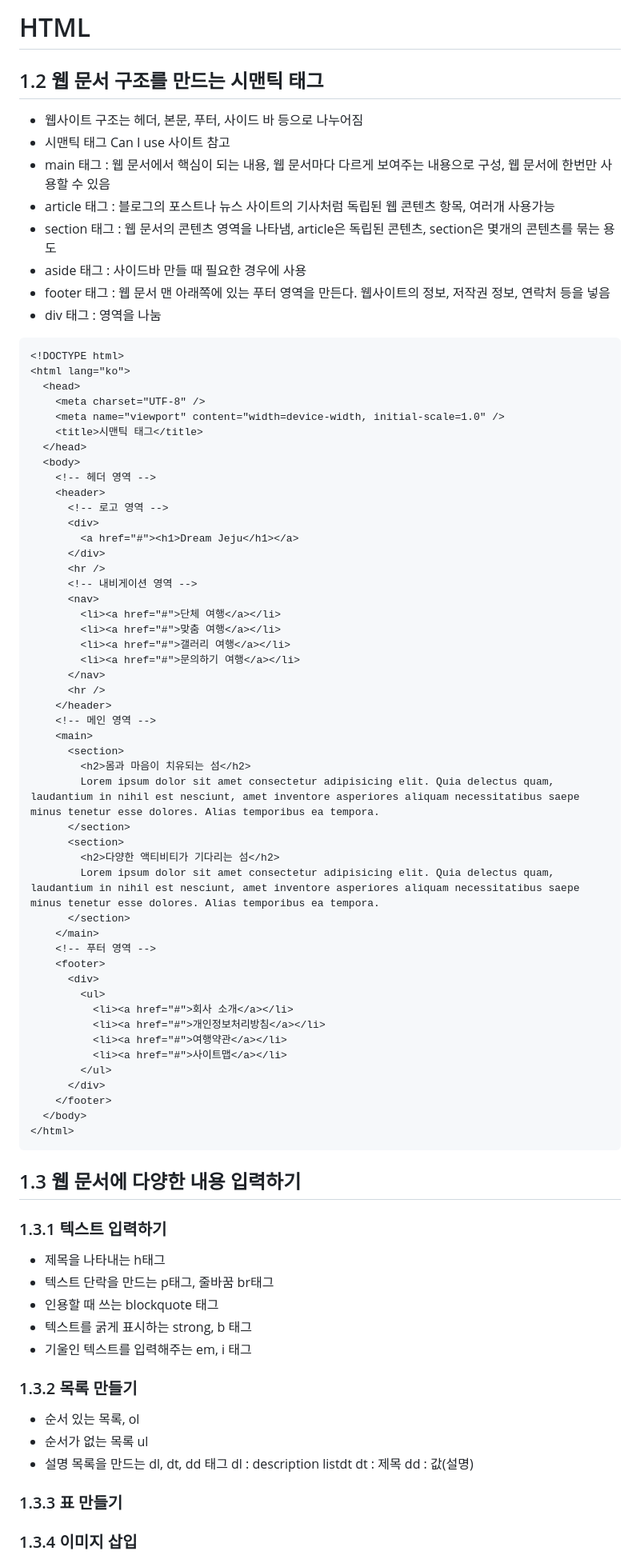
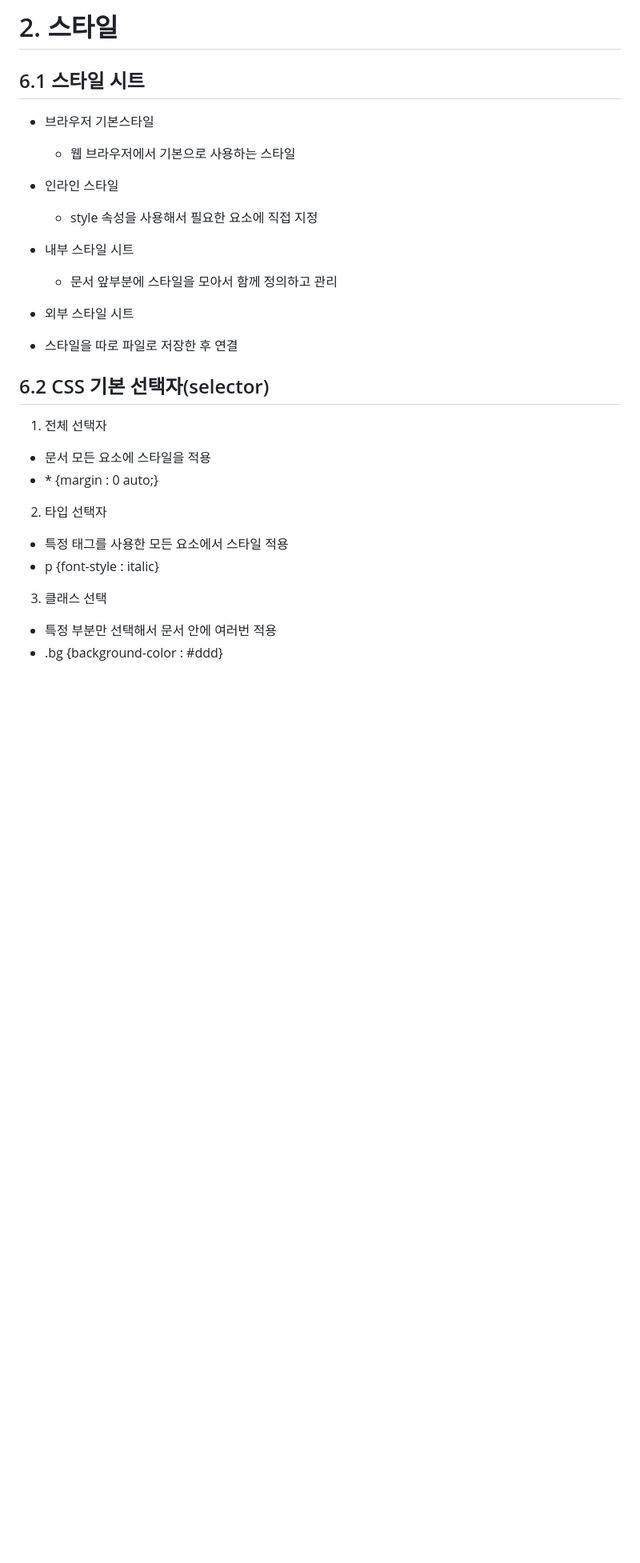
Before and after one commit to jowonyoung1/html_study, a Markdown page: README.md, the part around the change printed below. Shown: that part at 80% size. GitHub-like rendering; blank space fills up the shorter version.

Commit message:
html_study

````diff
--- a/README.md
+++ b/README.md
@@ -1,85 +1,31 @@
-# HTML
+# 2. 스타일
 
-## 1.2 웹 문서 구조를 만드는 시맨틱 태그
+## 6.1 스타일 시트
 
-- 웹사이트 구조는 헤더, 본문, 푸터, 사이드 바 등으로 나누어짐
-- 시맨틱 태그 Can I use 사이트 참고
-- main 태그 : 웹 문서에서 핵심이 되는 내용, 웹 문서마다 다르게 보여주는 내용으로 구성, 웹 문서에 한번만 사용할 수 있음
-- article 태그 : 블로그의 포스트나 뉴스 사이트의 기사처럼 독립된 웹 콘텐츠 항목, 여러개 사용가능
-- section 태그 : 웹 문서의 콘텐츠 영역을 나타냄, article은 독립된 콘텐츠, section은 몇개의 콘텐츠를 묶는 용도
-- aside 태그 : 사이드바 만들 때 필요한 경우에 사용
-- footer 태그 : 웹 문서 맨 아래쪽에 있는 푸터 영역을 만든다.
-  웹사이트의 정보, 저작권 정보, 연락처 등을 넣음
-- div 태그 : 영역을 나눔
+- 브라우저 기본스타일
+  - 웹 브라우저에서 기본으로 사용하는 스타일
+- 인라인 스타일
+  - style 속성을 사용해서 필요한 요소에 직접 지정
+- 내부 스타일 시트
+  - 문서 앞부분에 스타일을 모아서 함께 정의하고 관리
+- 외부 스타일 시트
 
-```html
-<!DOCTYPE html>
-<html lang="ko">
-  <head>
-    <meta charset="UTF-8" />
-    <meta name="viewport" content="width=device-width, initial-scale=1.0" />
-    <title>시맨틱 태그</title>
-  </head>
-  <body>
-    <!-- 헤더 영역 -->
-    <header>
-      <!-- 로고 영역 -->
-      <div>
-        <a href="#"><h1>Dream Jeju</h1></a>
-      </div>
-      <hr />
-      <!-- 내비게이션 영역 -->
-      <nav>
-        <li><a href="#">단체 여행</a></li>
-        <li><a href="#">맞춤 여행</a></li>
-        <li><a href="#">갤러리 여행</a></li>
-        <li><a href="#">문의하기 여행</a></li>
-      </nav>
-      <hr />
-    </header>
-    <!-- 메인 영역 -->
-    <main>
-      <section>
-        <h2>몸과 마음이 치유되는 섬</h2>
-        Lorem ipsum dolor sit amet consectetur adipisicing elit. Quia delectus quam, laudantium in nihil est nesciunt, amet inventore asperiores aliquam necessitatibus saepe minus tenetur esse dolores. Alias temporibus ea tempora.
-      </section>
-      <section>
-        <h2>다양한 액티비티가 기다리는 섬</h2>
-        Lorem ipsum dolor sit amet consectetur adipisicing elit. Quia delectus quam, laudantium in nihil est nesciunt, amet inventore asperiores aliquam necessitatibus saepe minus tenetur esse dolores. Alias temporibus ea tempora.
-      </section>
-    </main>
-    <!-- 푸터 영역 -->
-    <footer>
-      <div>
-        <ul>
-          <li><a href="#">회사 소개</a></li>
-          <li><a href="#">개인정보처리방침</a></li>
-          <li><a href="#">여행약관</a></li>
-          <li><a href="#">사이트맵</a></li>
-        </ul>
-      </div>
-    </footer>
-  </body>
-</html>
-```
+- 스타일을 따로 파일로 저장한 후 연결
 
-## 1.3 웹 문서에 다양한 내용 입력하기
+## 6.2 CSS 기본 선택자(selector)
 
-### 1.3.1 텍스트 입력하기
+1. 전체 선택자
 
-- 제목을 나타내는 h태그
-- 텍스트 단락을 만드는 p태그, 줄바꿈 br태그
-- 인용할 때 쓰는 blockquote 태그
-- 텍스트를 굵게 표시하는 strong, b 태그
-- 기울인 텍스트를 입력해주는 em, i 태그
+- 문서 모든 요소에 스타일을 적용
+- \* {margin : 0 auto;}
 
-### 1.3.2 목록 만들기
+2. 타입 선택자
 
-- 순서 있는 목록, ol
-- 순서가 없는 목록 ul
-- 설명 목록을 만드는 dl, dt, dd 태그 dl : description listdt dt : 제목 dd : 값(설명)
+- 특정 태그를 사용한 모든 요소에서 스타일 적용
+- p {font-style : italic}
 
-### 1.3.3 표 만들기
+3. 클래스 선택
 
-### 1.3.4 이미지 삽입
+- 특정 부분만 선택해서 문서 안에 여러번 적용
+- .bg {background-color : #ddd}
 
````
Also changed, not shown: other parts of README.md (+83 -41 lines).
